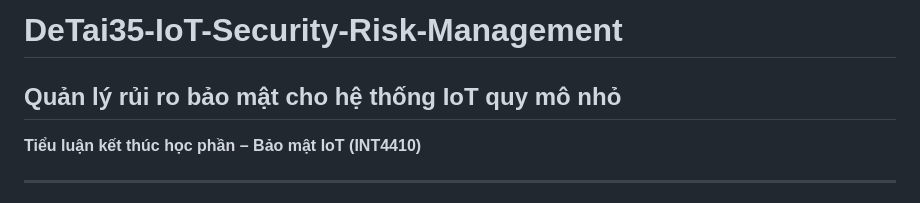
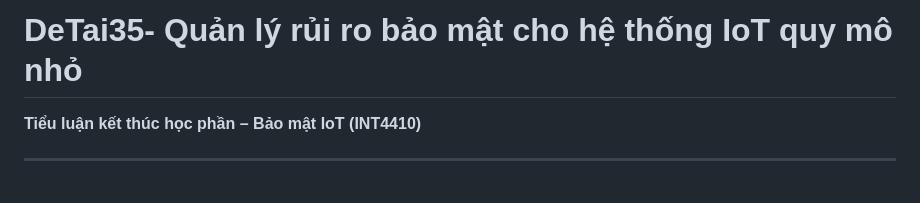
Before and after one commit to vonguyenduyen512-oss/detai35-quanlyruiro-iot, a Markdown page: README.md, the part around the change. GitHub-like rendering.

```diff
--- a/README.md
+++ b/README.md
@@ -1,7 +1,5 @@
 
-# DeTai35-IoT-Security-Risk-Management
-
-## Quản lý rủi ro bảo mật cho hệ thống IoT quy mô nhỏ
+# DeTai35- Quản lý rủi ro bảo mật cho hệ thống IoT quy mô nhỏ
 
 **Tiểu luận kết thúc học phần – Bảo mật IoT (INT4410)**
 
```
